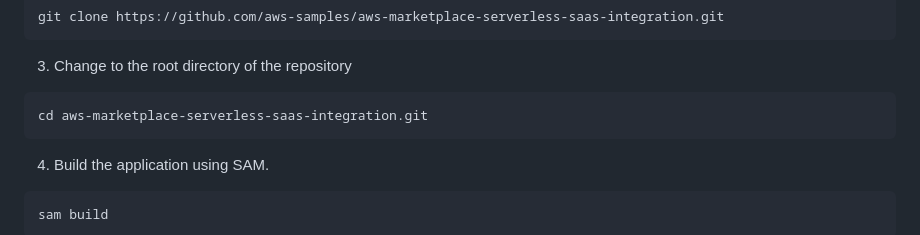
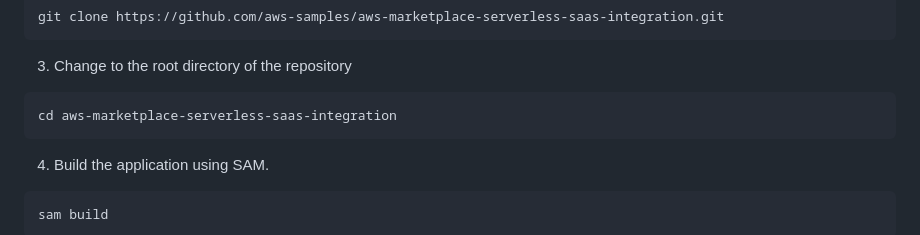
Before and after one commit to aws-samples/aws-marketplace-serverless-saas-integration, a Markdown page: README.md, the part around the change. GitHub-like rendering.

Commit message:
fixed cd command

````diff
--- a/README.md
+++ b/README.md
@@ -183,7 +183,7 @@ To build and deploy your application for the first time, complete the following
 3. Change to the root directory of the repository
 
   ```bash
-  cd aws-marketplace-serverless-saas-integration.git
+  cd aws-marketplace-serverless-saas-integration
   ```
 
 4. Build the application using SAM.
````
